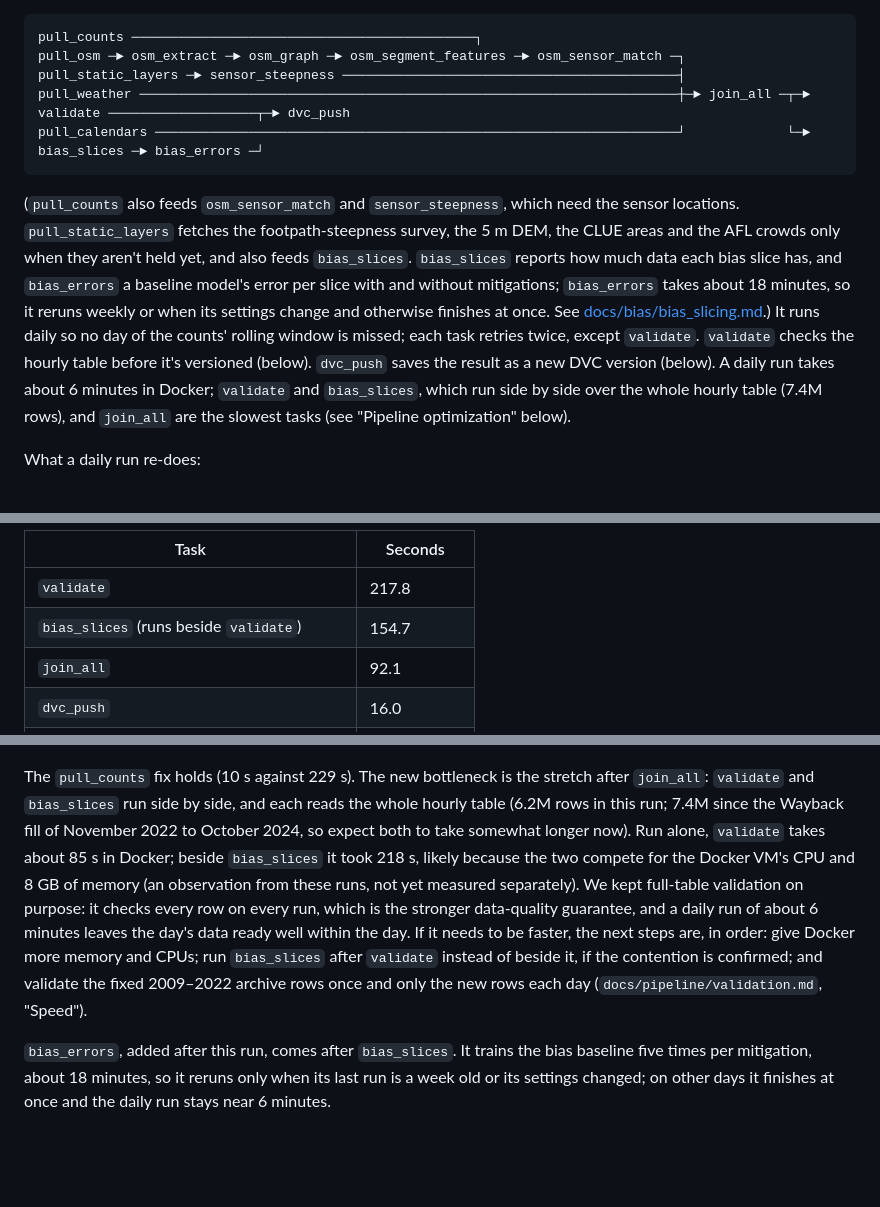
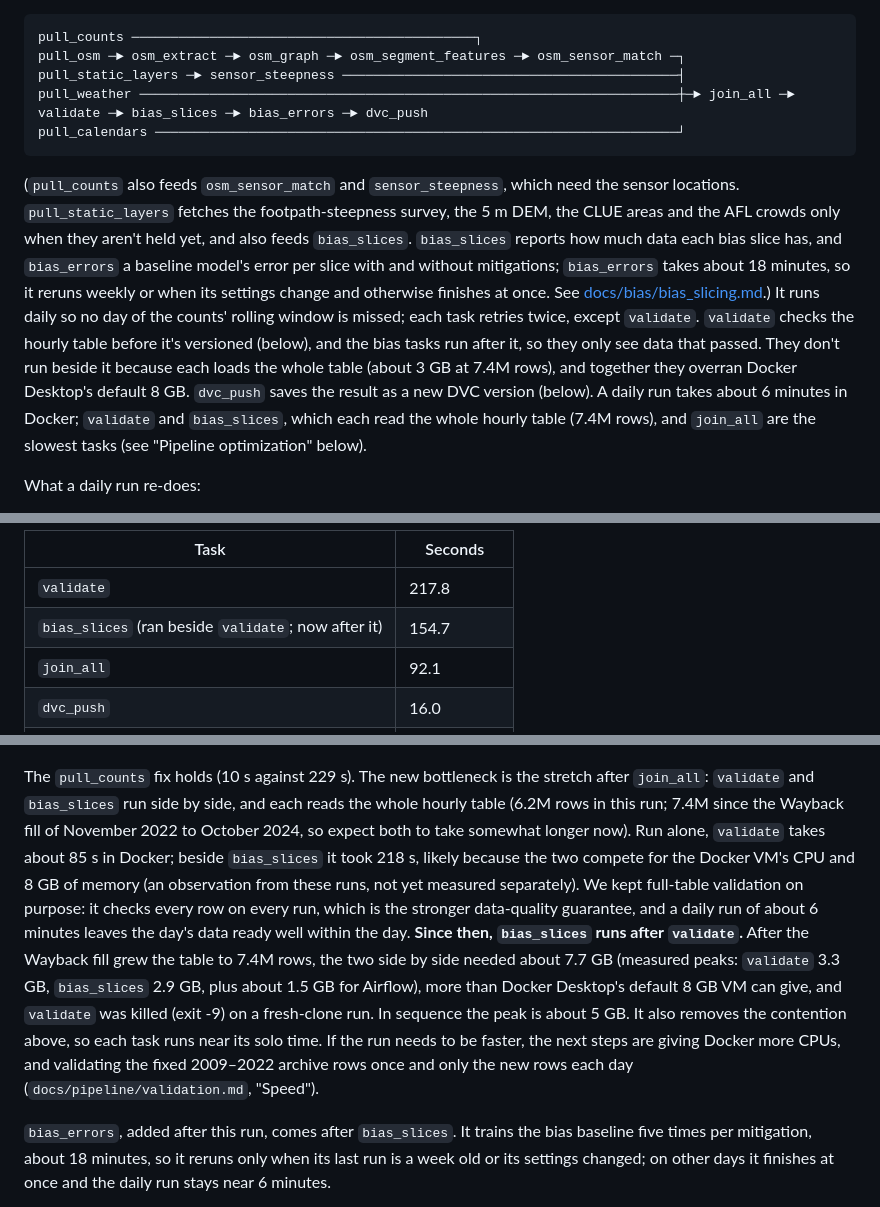
Before and after one commit to romit-basak/Stoa, a Markdown page: README.md, 3 parts joined by grey strips. Drawn GitHub-style; blank space fills up the shorter version.

Commit message:
Documented why the bias tasks now run after validate, with the measured memory peaks.

````diff
--- a/README.md
+++ b/README.md
@@ -141,11 +141,11 @@ The repo is mounted into the containers, so code changes apply on the next run;
 pull_counts ────────────────────────────────────────────┐
 pull_osm ─► osm_extract ─► osm_graph ─► osm_segment_features ─► osm_sensor_match ─┐
 pull_static_layers ─► sensor_steepness ───────────────────────────────────────────┤
-pull_weather ─────────────────────────────────────────────────────────────────────┼─► join_all ─┬─► validate ───────────────────┬─► dvc_push
-pull_calendars ───────────────────────────────────────────────────────────────────┘             └─► bias_slices ─► bias_errors ─┘
+pull_weather ─────────────────────────────────────────────────────────────────────┼─► join_all ─► validate ─► bias_slices ─► bias_errors ─► dvc_push
+pull_calendars ───────────────────────────────────────────────────────────────────┘
 ```
 
-(`pull_counts` also feeds `osm_sensor_match` and `sensor_steepness`, which need the sensor locations. `pull_static_layers` fetches the footpath-steepness survey, the 5 m DEM, the CLUE areas and the AFL crowds only when they aren't held yet, and also feeds `bias_slices`. `bias_slices` reports how much data each bias slice has, and `bias_errors` a baseline model's error per slice with and without mitigations; `bias_errors` takes about 18 minutes, so it reruns weekly or when its settings change and otherwise finishes at once. See [docs/bias/bias_slicing.md](docs/bias/bias_slicing.md).) It runs daily so no day of the counts' rolling window is missed; each task retries twice, except `validate`. `validate` checks the hourly table before it's versioned (below). `dvc_push` saves the result as a new DVC version (below). A daily run takes about 6 minutes in Docker; `validate` and `bias_slices`, which run side by side over the whole hourly table (7.4M rows), and `join_all` are the slowest tasks (see "Pipeline optimization" below).
+(`pull_counts` also feeds `osm_sensor_match` and `sensor_steepness`, which need the sensor locations. `pull_static_layers` fetches the footpath-steepness survey, the 5 m DEM, the CLUE areas and the AFL crowds only when they aren't held yet, and also feeds `bias_slices`. `bias_slices` reports how much data each bias slice has, and `bias_errors` a baseline model's error per slice with and without mitigations; `bias_errors` takes about 18 minutes, so it reruns weekly or when its settings change and otherwise finishes at once. See [docs/bias/bias_slicing.md](docs/bias/bias_slicing.md).) It runs daily so no day of the counts' rolling window is missed; each task retries twice, except `validate`. `validate` checks the hourly table before it's versioned (below), and the bias tasks run after it, so they only see data that passed. They don't run beside it because each loads the whole table (about 3 GB at 7.4M rows), and together they overran Docker Desktop's default 8 GB. `dvc_push` saves the result as a new DVC version (below). A daily run takes about 6 minutes in Docker; `validate` and `bias_slices`, which each read the whole hourly table (7.4M rows), and `join_all` are the slowest tasks (see "Pipeline optimization" below).
 
 What a daily run re-does:
 - **Counts:** only the days from two before the latest date held, merged into the rows already held on (location, date, hour). The fixed 2009–2022 archive is kept. `python -m src.ingest.melbourne_portal --only pedestrian-counting-system-monthly-counts-per-hour --full` re-fetches everything.
@@ -211,7 +211,7 @@ At that point `join_all` was the slowest task. A run where `src/features/` or th
 | Task | Seconds |
 |---|---|
 | `validate` | 217.8 |
-| `bias_slices` (runs beside `validate`) | 154.7 |
+| `bias_slices` (ran beside `validate`; now after it) | 154.7 |
 | `join_all` | 92.1 |
 | `dvc_push` | 16.0 |
 | `pull_counts` | 10.3 |
@@ -220,7 +220,7 @@ At that point `join_all` was the slowest task. A run where `src/features/` or th
 
 ![Gantt today](docs/pipeline/gantt_current.png)
 
-The `pull_counts` fix holds (10 s against 229 s). The new bottleneck is the stretch after `join_all`: `validate` and `bias_slices` run side by side, and each reads the whole hourly table (6.2M rows in this run; 7.4M since the Wayback fill of November 2022 to October 2024, so expect both to take somewhat longer now). Run alone, `validate` takes about 85 s in Docker; beside `bias_slices` it took 218 s, likely because the two compete for the Docker VM's CPU and 8 GB of memory (an observation from these runs, not yet measured separately). We kept full-table validation on purpose: it checks every row on every run, which is the stronger data-quality guarantee, and a daily run of about 6 minutes leaves the day's data ready well within the day. If it needs to be faster, the next steps are, in order: give Docker more memory and CPUs; run `bias_slices` after `validate` instead of beside it, if the contention is confirmed; and validate the fixed 2009–2022 archive rows once and only the new rows each day (`docs/pipeline/validation.md`, "Speed").
+The `pull_counts` fix holds (10 s against 229 s). The new bottleneck is the stretch after `join_all`: `validate` and `bias_slices` run side by side, and each reads the whole hourly table (6.2M rows in this run; 7.4M since the Wayback fill of November 2022 to October 2024, so expect both to take somewhat longer now). Run alone, `validate` takes about 85 s in Docker; beside `bias_slices` it took 218 s, likely because the two compete for the Docker VM's CPU and 8 GB of memory (an observation from these runs, not yet measured separately). We kept full-table validation on purpose: it checks every row on every run, which is the stronger data-quality guarantee, and a daily run of about 6 minutes leaves the day's data ready well within the day. **Since then, `bias_slices` runs after `validate`.** After the Wayback fill grew the table to 7.4M rows, the two side by side needed about 7.7 GB (measured peaks: `validate` 3.3 GB, `bias_slices` 2.9 GB, plus about 1.5 GB for Airflow), more than Docker Desktop's default 8 GB VM can give, and `validate` was killed (exit -9) on a fresh-clone run. In sequence the peak is about 5 GB. It also removes the contention above, so each task runs near its solo time. If the run needs to be faster, the next steps are giving Docker more CPUs, and validating the fixed 2009–2022 archive rows once and only the new rows each day (`docs/pipeline/validation.md`, "Speed").
 
 `bias_errors`, added after this run, comes after `bias_slices`. It trains the bias baseline five times per mitigation, about 18 minutes, so it reruns only when its last run is a week old or its settings changed; on other days it finishes at once and the daily run stays near 6 minutes.
 
````
Also changed, not shown: docs/bias/bias_slicing.md (+1 -1 lines), docs/pipeline/validation.md (+1 -1 lines).
